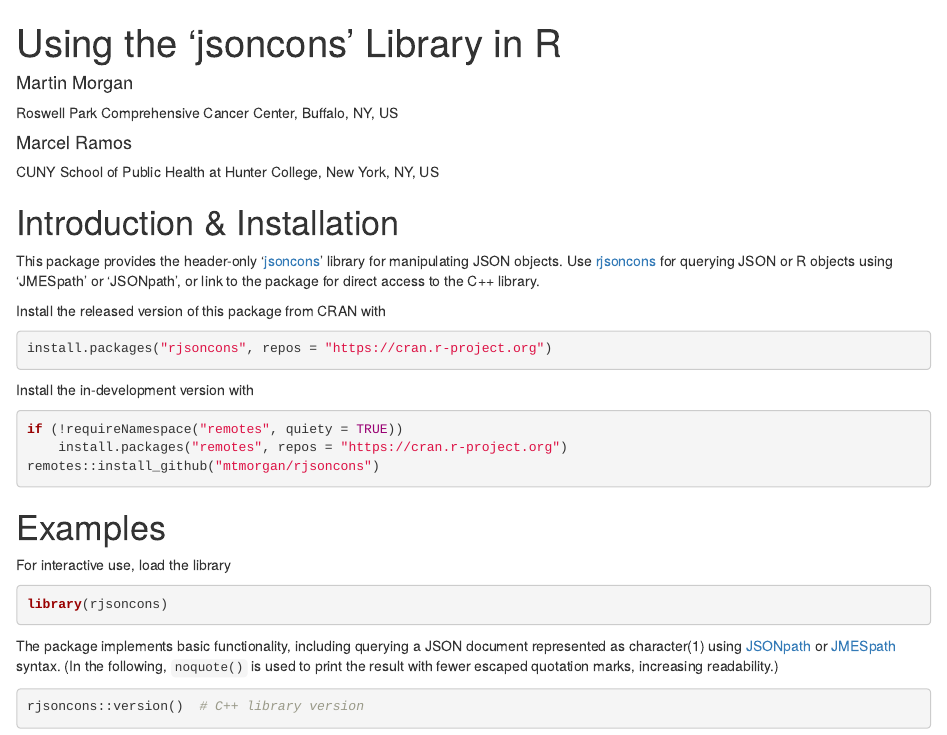
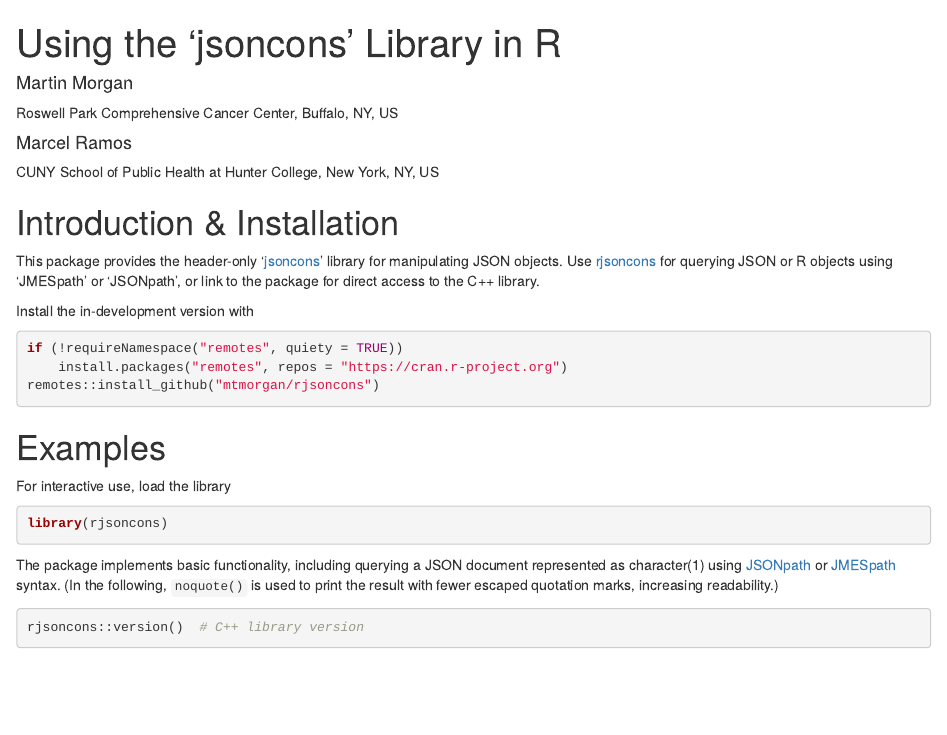
Before and after one commit to mtmorgan/rjsoncons, an R Markdown document (vignettes/rjsoncons.Rmd): the page in a window 1100 px wide, from its top. Rendered offline with R 4.5, knitr and Pandoc, with nearby package versions; drawn as R Markdown's standard HTML page in place of the format the file asks for; some code elsewhere in the file could not run offline.

Commit message:
make repository public in preparation for submission to CRAN
- temporarily remove CRAN installation instructions (not yet submitted)
- version bump to pre-release 0.99.0

````diff
--- a/vignettes/rjsoncons.Rmd
+++ b/vignettes/rjsoncons.Rmd
@@ -29,15 +29,8 @@
 objects using 'JMESpath' or 'JSONpath', or link to the package for
 direct access to the C++ library.
 
-Install the released version of this package from CRAN with
-
 [jsoncons]: https://github.com/danielaparker/jsoncons
 [rjsoncons]: https://github.com/mtmorgan/rjsoncons
-
-
-```{r, eval = FALSE}
-install.packages("rjsoncons", repos = "https://cran.r-project.org")
-```
 
 Install the in-development version with
 
````
Also changed, not shown: NEWS.md (+4 -0 lines), 1 other file.
